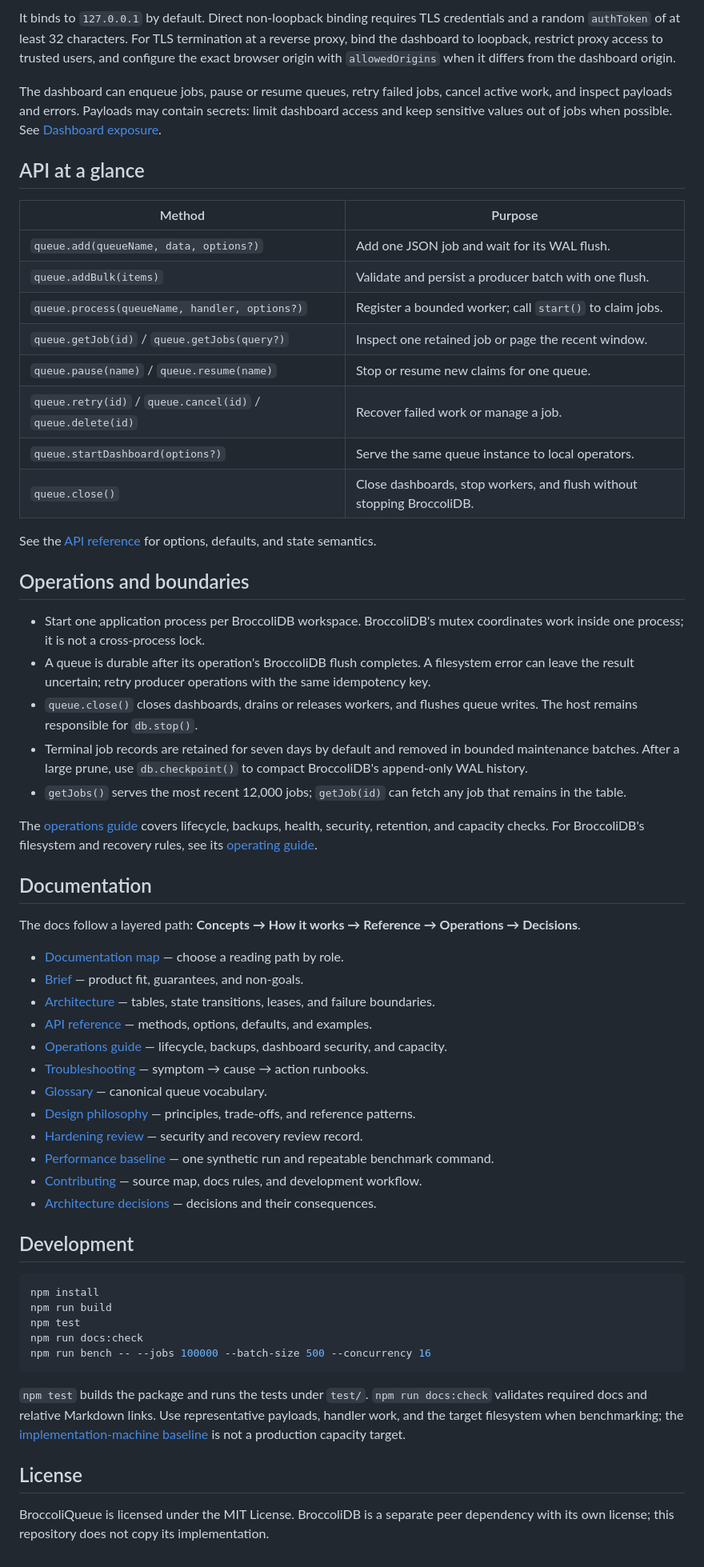
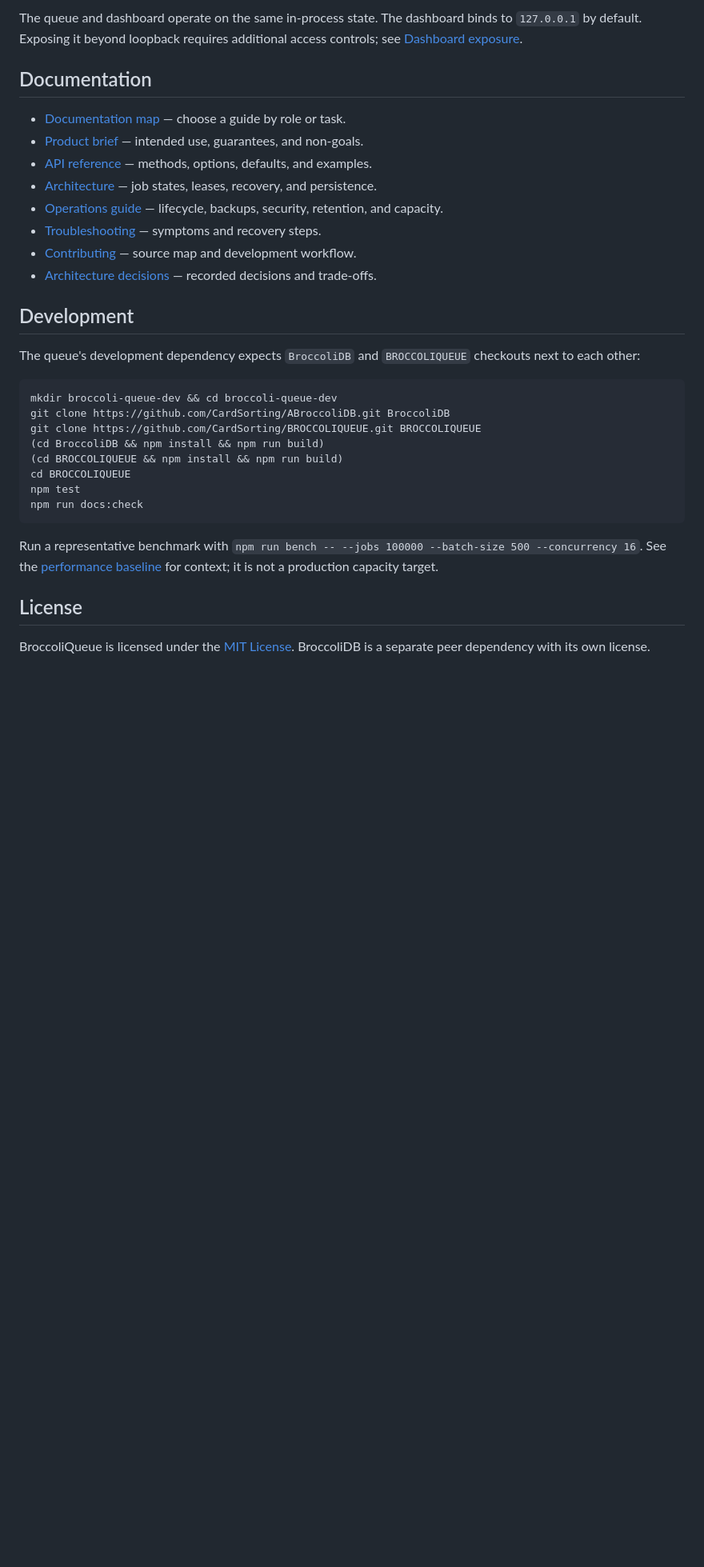
Before and after one commit to CardSorting/BROCCOLIQUEUE, a Markdown page: README.md, the part around one of its changes. Shown at 80% size. Drawn GitHub-style; blank space fills up the shorter version.

````diff
--- a/README.md
+++ b/README.md
@@ -121,61 +69,33 @@ await db.stop()
-It binds to `127.0.0.1` by default. Direct non-loopback binding requires TLS credentials and a random `authToken` of at least 32 characters. For TLS termination at a reverse proxy, bind the dashboard to loopback, restrict proxy access to trusted users, and configure the exact browser origin with `allowedOrigins` when it differs from the dashboard origin.
-
-The dashboard can enqueue jobs, pause or resume queues, retry failed jobs, cancel active work, and inspect payloads and errors. Payloads may contain secrets: limit dashboard access and keep sensitive values out of jobs when possible. See [Dashboard exposure](docs/operations.md#dashboard-exposure).
-
-## API at a glance
-
-| Method | Purpose |
-|---|---|
-| `queue.add(queueName, data, options?)` | Add one JSON job and wait for its WAL flush. |
-| `queue.addBulk(items)` | Validate and persist a producer batch with one flush. |
-| `queue.process(queueName, handler, options?)` | Register a bounded worker; call `start()` to claim jobs. |
-| `queue.getJob(id)` / `queue.getJobs(query?)` | Inspect one retained job or page the recent window. |
-| `queue.pause(name)` / `queue.resume(name)` | Stop or resume new claims for one queue. |
-| `queue.retry(id)` / `queue.cancel(id)` / `queue.delete(id)` | Recover failed work or manage a job. |
-| `queue.startDashboard(options?)` | Serve the same queue instance to local operators. |
-| `queue.close()` | Close dashboards, stop workers, and flush without stopping BroccoliDB. |
-
-See the [API reference](docs/API.md) for options, defaults, and state semantics.
-
-## Operations and boundaries
-
-- Start one application process per BroccoliDB workspace. BroccoliDB's mutex coordinates work inside one process; it is not a cross-process lock.
-- A queue is durable after its operation's BroccoliDB flush completes. A filesystem error can leave the result uncertain; retry producer operations with the same idempotency key.
-- `queue.close()` closes dashboards, drains or releases workers, and flushes queue writes. The host remains responsible for `db.stop()`.
-- Terminal job records are retained for seven days by default and removed in bounded maintenance batches. After a large prune, use `db.checkpoint()` to compact BroccoliDB's append-only WAL history.
-- `getJobs()` serves the most recent 12,000 jobs; `getJob(id)` can fetch any job that remains in the table.
-
-The [operations guide](docs/operations.md) covers lifecycle, backups, health, security, retention, and capacity checks. For BroccoliDB's filesystem and recovery rules, see its [operating guide](https://github.com/CardSorting/ABroccoliDB/blob/main/docs/OPERATIONS.md).
+The queue and dashboard operate on the same in-process state. The dashboard binds to `127.0.0.1` by default. Exposing it beyond loopback requires additional access controls; see [Dashboard exposure](docs/operations.md#dashboard-exposure).
 
 ## Documentation
 
-The docs follow a layered path: **Concepts → How it works → Reference → Operations → Decisions**.
-
-- [Documentation map](docs/README.md) — choose a reading path by role.
-- [Brief](docs/BRIEF.md) — product fit, guarantees, and non-goals.
-- [Architecture](docs/architecture.md) — tables, state transitions, leases, and failure boundaries.
+- [Documentation map](docs/README.md) — choose a guide by role or task.
+- [Product brief](docs/BRIEF.md) — intended use, guarantees, and non-goals.
 - [API reference](docs/API.md) — methods, options, defaults, and examples.
-- [Operations guide](docs/operations.md) — lifecycle, backups, dashboard security, and capacity.
-- [Troubleshooting](docs/TROUBLESHOOTING.md) — symptom → cause → action runbooks.
-- [Glossary](docs/GLOSSARY.md) — canonical queue vocabulary.
-- [Design philosophy](docs/PHILOSOPHY.md) — principles, trade-offs, and reference patterns.
-- [Hardening review](docs/hardening-review.md) — security and recovery review record.
-- [Performance baseline](docs/performance.md) — one synthetic run and repeatable benchmark command.
-- [Contributing](docs/CONTRIBUTING.md) — source map, docs rules, and development workflow.
-- [Architecture decisions](docs/adr/README.md) — decisions and their consequences.
+- [Architecture](docs/architecture.md) — job states, leases, recovery, and persistence.
+- [Operations guide](docs/operations.md) — lifecycle, backups, security, retention, and capacity.
+- [Troubleshooting](docs/TROUBLESHOOTING.md) — symptoms and recovery steps.
+- [Contributing](docs/CONTRIBUTING.md) — source map and development workflow.
+- [Architecture decisions](docs/adr/README.md) — recorded decisions and trade-offs.
 
 ## Development
 
+The queue's development dependency expects `BroccoliDB` and `BROCCOLIQUEUE` checkouts next to each other:
+
 ```bash
-npm install
-npm run build
+mkdir broccoli-queue-dev && cd broccoli-queue-dev
+git clone https://github.com/CardSorting/ABroccoliDB.git BroccoliDB
+git clone https://github.com/CardSorting/BROCCOLIQUEUE.git BROCCOLIQUEUE
+(cd BroccoliDB && npm install && npm run build)
+(cd BROCCOLIQUEUE && npm install && npm run build)
+cd BROCCOLIQUEUE
 npm test
 npm run docs:check
-npm run bench -- --jobs 100000 --batch-size 500 --concurrency 16
 ```
 
-`npm test` builds the package and runs the tests under `test/`. `npm run docs:check` validates required docs and relative Markdown links. Use representative payloads, handler work, and the target filesystem when benchmarking; the [implementation-machine baseline](docs/performance.md) is not a production capacity target.
+Run a representative benchmark with `npm run bench -- --jobs 100000 --batch-size 500 --concurrency 16`. See the [performance baseline](docs/performance.md) for context; it is not a production capacity target.
 
 ## License
 
-BroccoliQueue is licensed under the MIT License. BroccoliDB is a separate peer dependency with its own license; this repository does not copy its implementation.
+BroccoliQueue is licensed under the [MIT License](LICENSE). BroccoliDB is a separate peer dependency with its own license.
````
Also changed, not shown: other parts of README.md (+31 -83 lines).
